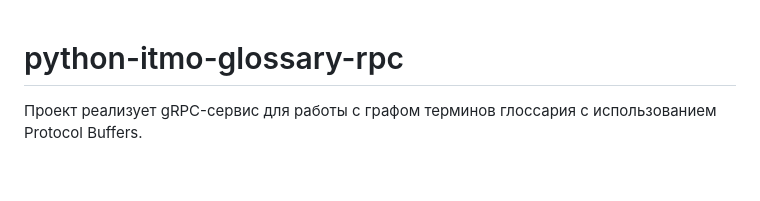
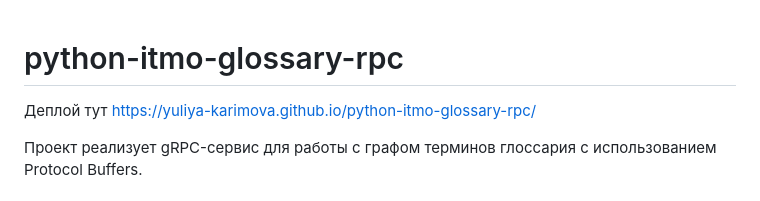
Before and after one commit to yuliya-karimova/python-itmo-glossary-rpc, a Markdown page: README.md, the part around the change. Rendered like a GitHub page; blank space fills up the shorter version.

```diff
--- a/README.md
+++ b/README.md
@@ -1,4 +1,6 @@
 # python-itmo-glossary-rpc
+
+Деплой тут https://yuliya-karimova.github.io/python-itmo-glossary-rpc/
 
 Проект реализует gRPC-сервис для работы с графом терминов глоссария с использованием Protocol Buffers.
 
```
